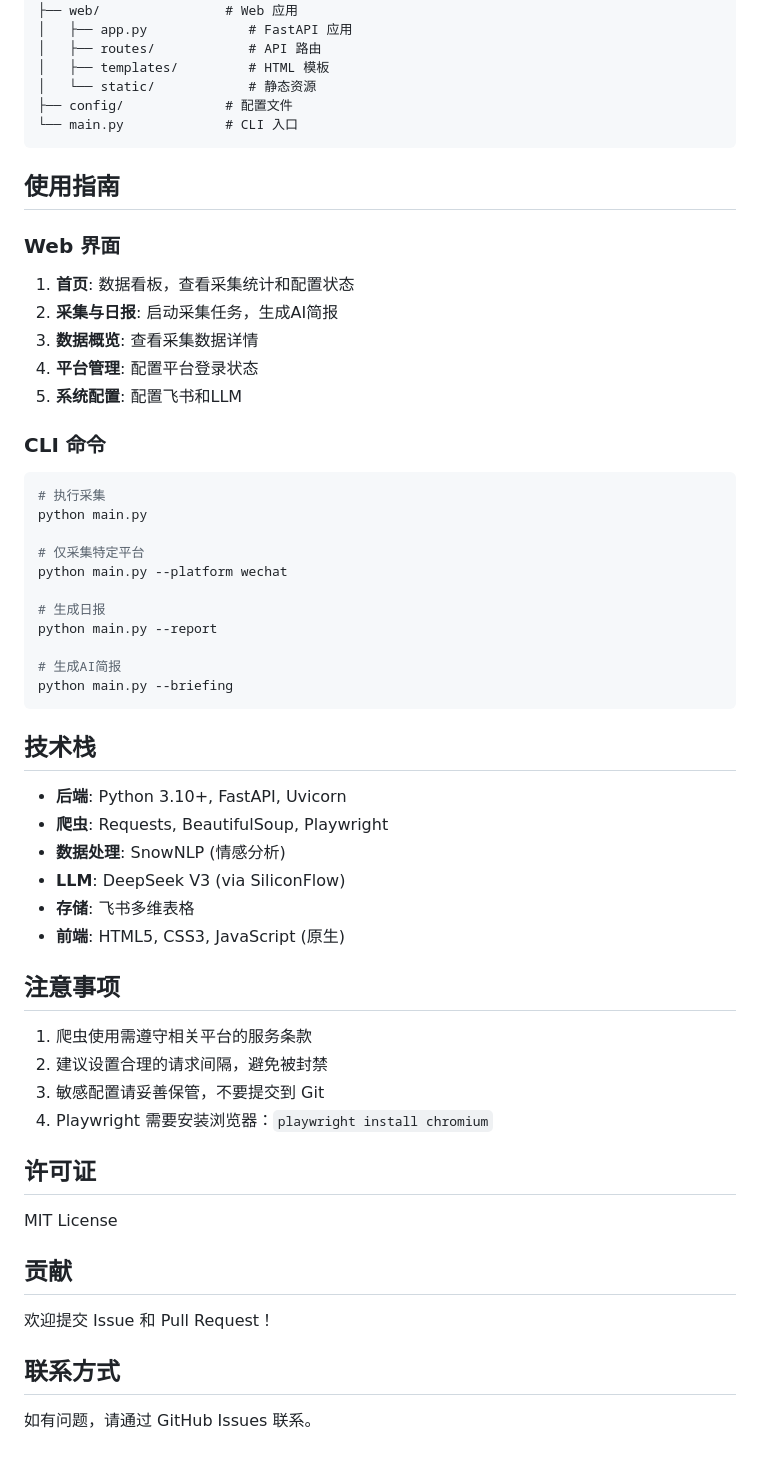
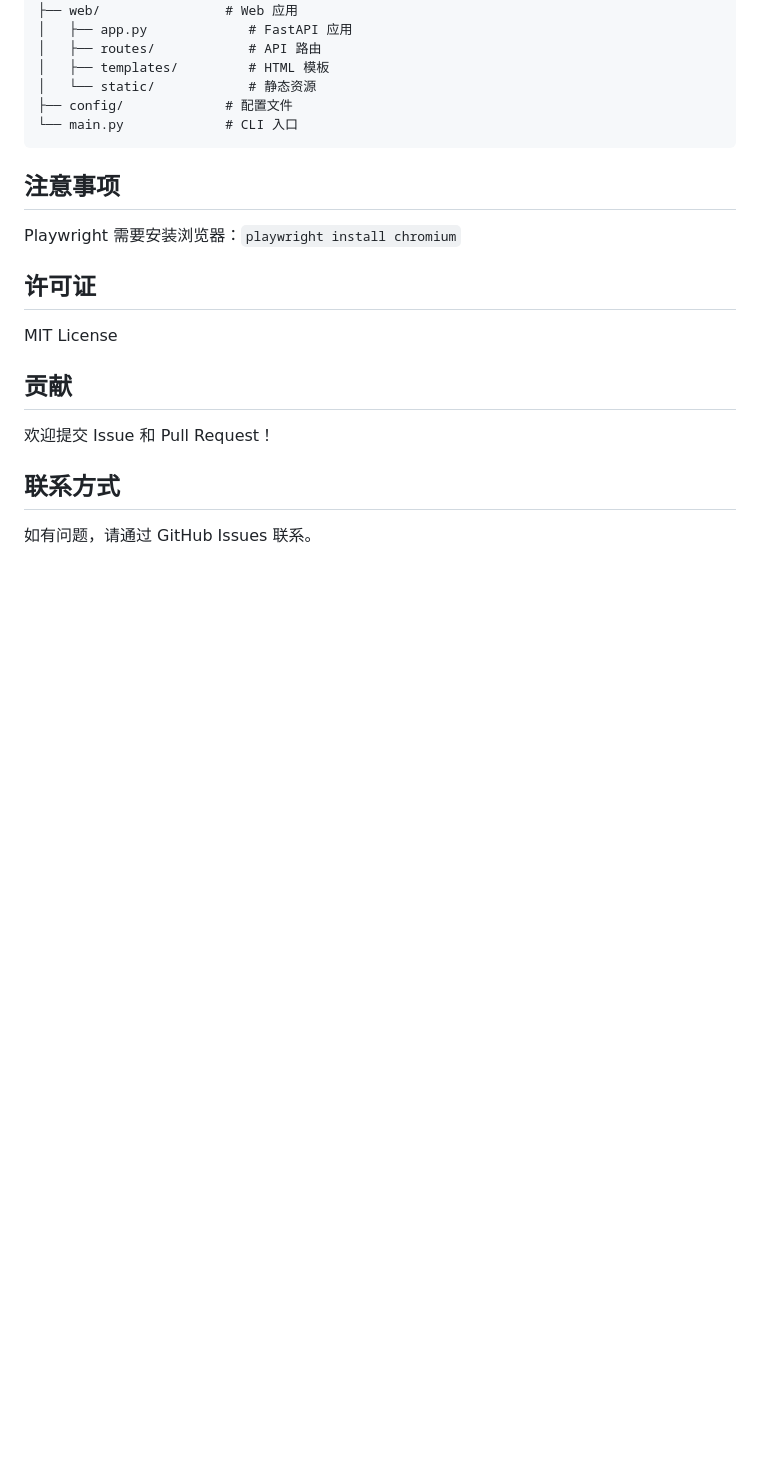
Before and after one commit to Azurboy/wechat_Public_Opinion_Monitoring, a Markdown page: README.md, the part around one of its changes. GitHub-like rendering; blank space fills up the shorter version.

````diff
--- a/README.md
+++ b/README.md
@@ -127,47 +108,10 @@ relevance_keywords:
 └── main.py             # CLI 入口
 ```
 
-## 使用指南
-
-### Web 界面
-
-1. **首页**: 数据看板，查看采集统计和配置状态
-2. **采集与日报**: 启动采集任务，生成AI简报
-3. **数据概览**: 查看采集数据详情
-4. **平台管理**: 配置平台登录状态
-5. **系统配置**: 配置飞书和LLM
-
-### CLI 命令
-
-```bash
-# 执行采集
-python main.py
-
-# 仅采集特定平台
-python main.py --platform wechat
-
-# 生成日报
-python main.py --report
-
-# 生成AI简报
-python main.py --briefing
-```
-
-## 技术栈
-
-- **后端**: Python 3.10+, FastAPI, Uvicorn
-- **爬虫**: Requests, BeautifulSoup, Playwright
-- **数据处理**: SnowNLP (情感分析)
-- **LLM**: DeepSeek V3 (via SiliconFlow)
-- **存储**: 飞书多维表格
-- **前端**: HTML5, CSS3, JavaScript (原生)
 
 ## 注意事项
 
-1. 爬虫使用需遵守相关平台的服务条款
-2. 建议设置合理的请求间隔，避免被封禁
-3. 敏感配置请妥善保管，不要提交到 Git
-4. Playwright 需要安装浏览器：`playwright install chromium`
+Playwright 需要安装浏览器：`playwright install chromium`
 
 ## 许可证
 
````
Also changed, not shown: other parts of README.md (+0 -19 lines).
